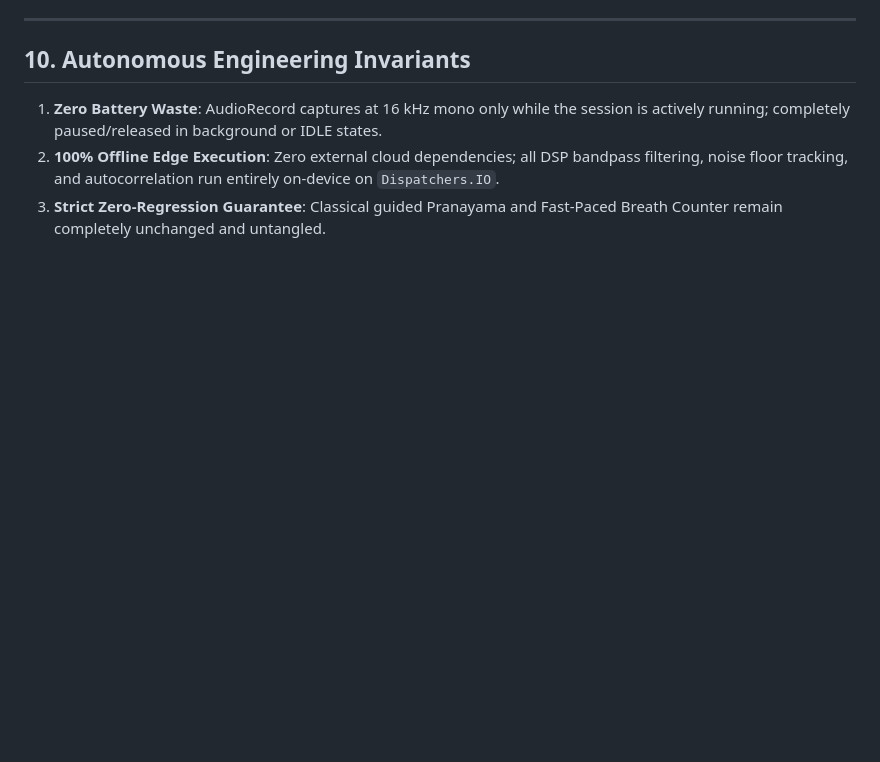
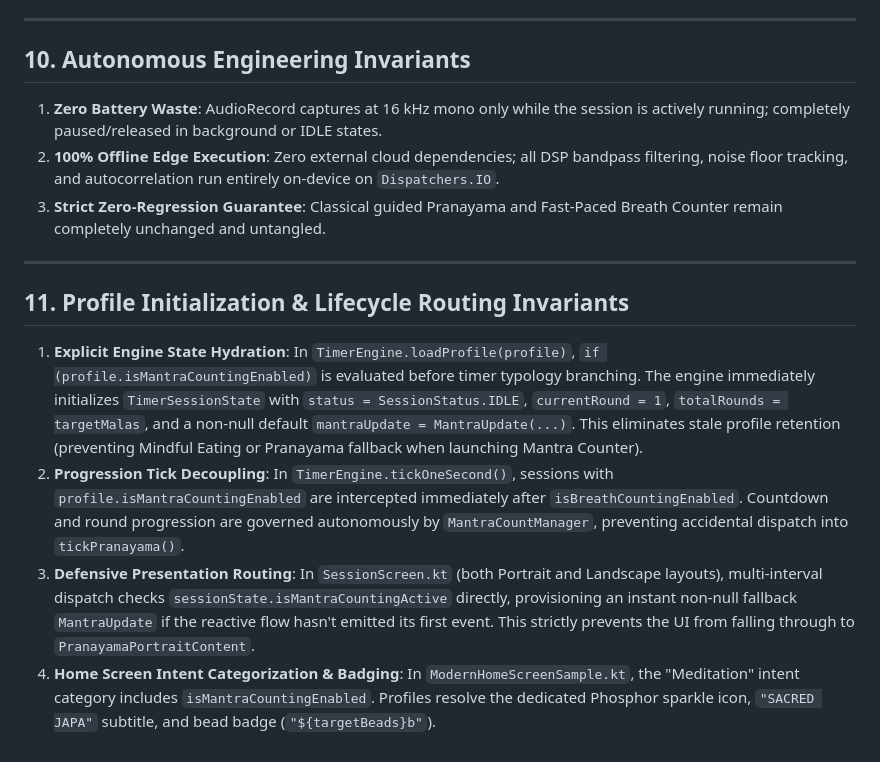
Before and after one commit to apanasara/Healthy-Habit-Bell, a Markdown page: architecture/14-mantra-and-sacred-verse-counter.md, the part around the change. GitHub-like rendering; blank space fills up the shorter version.

Commit message:
docs(architecture): document mantra profile initialization and session routing invariants (#64)
Co-authored-by: Amit Panasara <apanasara@users.noreply.github.com>

```diff
--- a/architecture/14-mantra-and-sacred-verse-counter.md
+++ b/architecture/14-mantra-and-sacred-verse-counter.md
@@ -157,3 +157,16 @@ Embedded directly inside `SettingsDrawer.kt` when `profile.mantraConfig != null`
 1. **Zero Battery Waste**: AudioRecord captures at 16 kHz mono only while the session is actively running; completely paused/released in background or IDLE states.
 2. **100% Offline Edge Execution**: Zero external cloud dependencies; all DSP bandpass filtering, noise floor tracking, and autocorrelation run entirely on-device on `Dispatchers.IO`.
 3. **Strict Zero-Regression Guarantee**: Classical guided Pranayama and Fast-Paced Breath Counter remain completely unchanged and untangled.
+
+---
+
+## 11. Profile Initialization & Lifecycle Routing Invariants
+
+1. **Explicit Engine State Hydration**:
+   In `TimerEngine.loadProfile(profile)`, `if (profile.isMantraCountingEnabled)` is evaluated before timer typology branching. The engine immediately initializes `TimerSessionState` with `status = SessionStatus.IDLE`, `currentRound = 1`, `totalRounds = targetMalas`, and a non-null default `mantraUpdate = MantraUpdate(...)`. This eliminates stale profile retention (preventing Mindful Eating or Pranayama fallback when launching Mantra Counter).
+2. **Progression Tick Decoupling**:
+   In `TimerEngine.tickOneSecond()`, sessions with `profile.isMantraCountingEnabled` are intercepted immediately after `isBreathCountingEnabled`. Countdown and round progression are governed autonomously by `MantraCountManager`, preventing accidental dispatch into `tickPranayama()`.
+3. **Defensive Presentation Routing**:
+   In `SessionScreen.kt` (both Portrait and Landscape layouts), multi-interval dispatch checks `sessionState.isMantraCountingActive` directly, provisioning an instant non-null fallback `MantraUpdate` if the reactive flow hasn't emitted its first event. This strictly prevents the UI from falling through to `PranayamaPortraitContent`.
+4. **Home Screen Intent Categorization & Badging**:
+   In `ModernHomeScreenSample.kt`, the "Meditation" intent category includes `isMantraCountingEnabled`. Profiles resolve the dedicated Phosphor sparkle icon, `"SACRED JAPA"` subtitle, and bead badge (`"${targetBeads}b"`).
```
